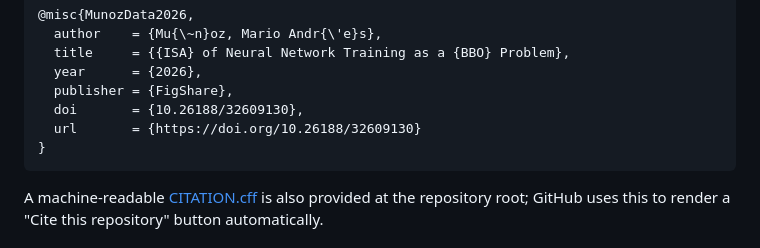
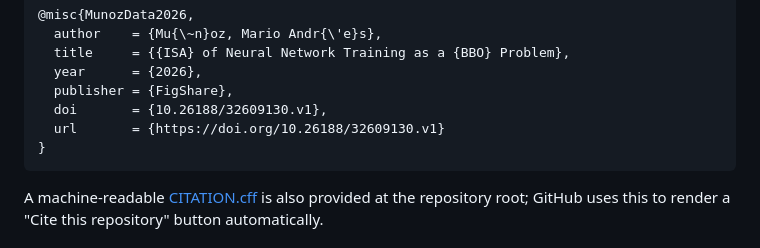
Before and after one commit to andremun/bbob_cornn_isa_telo, a Markdown page: README.md, the part around the change. GitHub-like rendering.

Commit message:
Updates from Overleaf

````diff
--- a/README.md
+++ b/README.md
@@ -541,8 +541,8 @@ If you use this code or data in your research, please cite:
   title     = {{ISA} of Neural Network Training as a {BBO} Problem},
   year      = {2026},
   publisher = {FigShare},
-  doi       = {10.26188/32609130},
-  url       = {https://doi.org/10.26188/32609130}
+  doi       = {10.26188/32609130.v1},
+  url       = {https://doi.org/10.26188/32609130.v1}
 }
 ```
 
````
